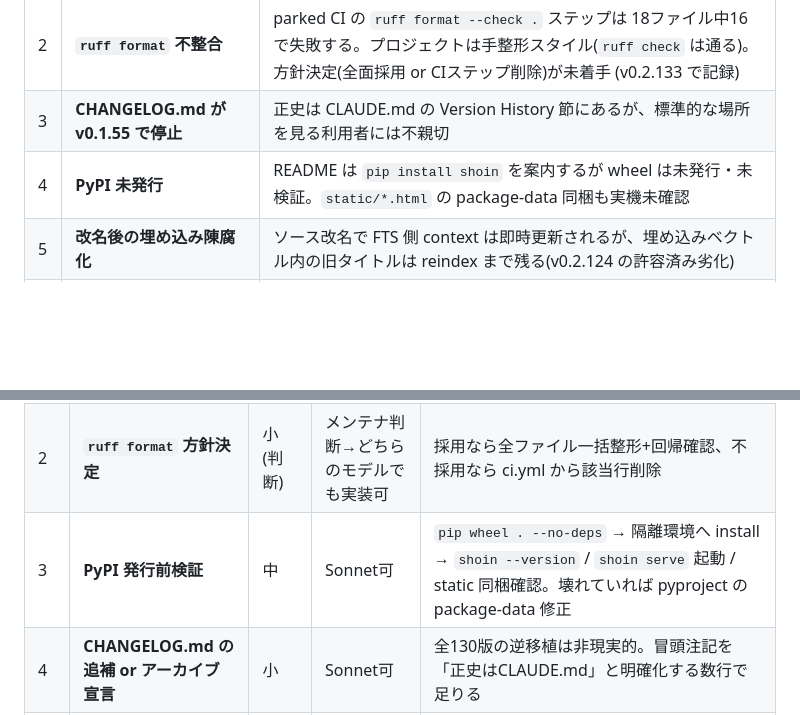
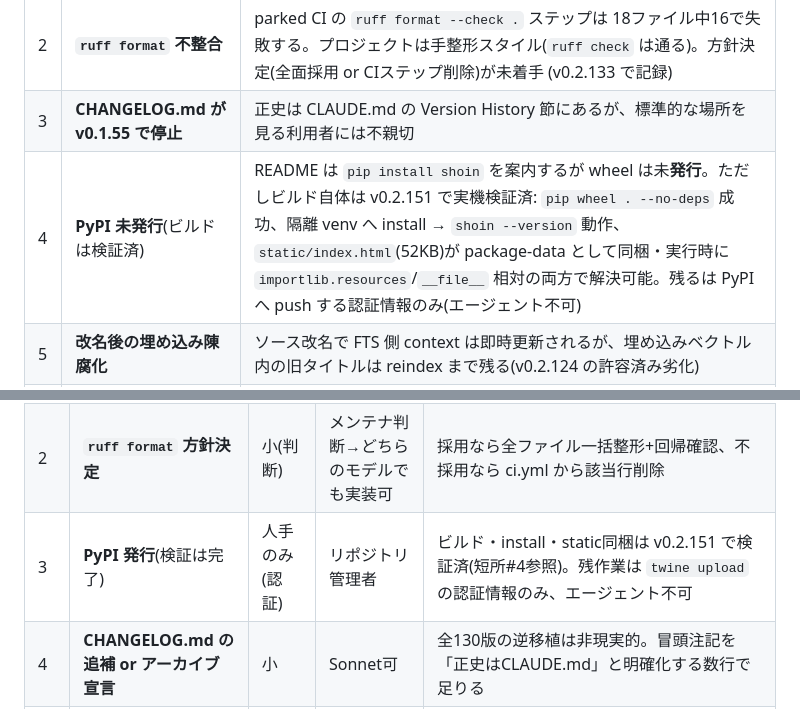
Before and after one commit to shizukutanaka/Shoin, a Markdown page: docs/product-review.md, 2 parts joined by grey strips. Drawn GitHub-style; blank space fills up the shorter version.

Commit message:
docs(review): record wheel build/install verification (shippability)
Verified the package is shippable, closing the "wheel unverified" open
question: pip wheel builds a 118KB wheel bundling all 15 modules and the
52KB static/index.html Web UI; a clean venv install exposes a working
`shoin` entry point (shoin --version -> 0.2.151); and the UI file
resolves at runtime via both importlib.resources and the server's
__file__-relative path, so it works from an installed wheel, not just the
source tree. Only the PyPI push (credentials) remains, which agents can't
do. product-review.md items updated to reflect the verified state.

Co-Authored-By: Claude Opus 4.8 <noreply@anthropic.com>
Claude-Session: https://claude.ai/code/session_01AvTWCHDQ4xcDAaFoo2MtUN

```diff
--- a/docs/product-review.md
+++ b/docs/product-review.md
@@ -39,7 +39,7 @@ v0.2.133 全コード(shoin/ 14モジュール + 単一HTML UI)・テスト669
 | 8 | **ブラウザ自動化テストが恒久スイートに無い** | UI(index.html, 単一ファイルで JS 多数)の回帰は各セッションのライブ Playwright 検証のみで、恒久テストに残さない規約。リグレッションは次のセッションが同じ操作を再検証するまで検出されない。parked CI にもブラウザテスト段は無い |
 | 2 | **`ruff format` 不整合** | parked CI の `ruff format --check .` ステップは 18ファイル中16で失敗する。プロジェクトは手整形スタイル(`ruff check` は通る)。方針決定(全面採用 or CIステップ削除)が未着手 (v0.2.133 で記録) |
 | 3 | **CHANGELOG.md が v0.1.55 で停止** | 正史は CLAUDE.md の Version History 節にあるが、標準的な場所を見る利用者には不親切 |
-| 4 | **PyPI 未発行** | README は `pip install shoin` を案内するが wheel は未発行・未検証。`static/*.html` の package-data 同梱も実機未確認 |
+| 4 | **PyPI 未発行**(ビルドは検証済) | README は `pip install shoin` を案内するが wheel は未**発行**。ただしビルド自体は v0.2.151 で実機検証済: `pip wheel . --no-deps` 成功、隔離 venv へ install → `shoin --version` 動作、`static/index.html`(52KB)が package-data として同梱・実行時に `importlib.resources`/`__file__` 相対の両方で解決可能。残るは PyPI へ push する認証情報のみ(エージェント不可) |
 | 5 | **改名後の埋め込み陳腐化** | ソース改名で FTS 側 context は即時更新されるが、埋め込みベクトル内の旧タイトルは reindex まで残る(v0.2.124 の許容済み劣化) |
 | 6 | **トークン予算の制約** | 2400トークン総予算・TOP_K=8。長文ソースの切詰め、10ターン超会話の履歴脱落。軽量LLM前提の意図的設計だが限界でもある |
 | 7 | **デフォルトブランチが作業ブランチ名のまま** | `main` は存在し最新だが、デフォルトは `claude/product-swot-analysis-0gaz09`。切替は Settings から1クリック(オーナーのみ可能) |
@@ -52,7 +52,7 @@ v0.2.133 全コード(shoin/ 14モジュール + 単一HTML UI)・テスト669
 |---|--------|--------|----------|--------------------------|
 | 1 | **CI 有効化** | 人手のみ | リポジトリ管理者 | `git mv ci/ci.yml .github/workflows/ci.yml`。エージェントには権限がない |
 | 2 | **`ruff format` 方針決定** | 小(判断) | メンテナ判断→どちらのモデルでも実装可 | 採用なら全ファイル一括整形+回帰確認、不採用なら ci.yml から該当行削除 |
-| 3 | **PyPI 発行前検証** | 中 | Sonnet可 | `pip wheel . --no-deps` → 隔離環境へ install → `shoin --version` / `shoin serve` 起動 / static 同梱確認。壊れていれば pyproject の package-data 修正 |
+| 3 | **PyPI 発行**(検証は完了) | 人手のみ(認証) | リポジトリ管理者 | ビルド・install・static同梱は v0.2.151 で検証済(短所#4参照)。残作業は `twine upload` の認証情報のみ、エージェント不可 |
 | 4 | **CHANGELOG.md の追補 or アーカイブ宣言** | 小 | Sonnet可 | 全130版の逆移植は非現実的。冒頭注記を「正史はCLAUDE.md」と明確化する数行で足りる |
 | 5 | **デフォルトブランチを main へ** | 人手のみ | リポジトリ管理者 | GitHub Settings → General → Default branch |
 | 6 | **リリースタグ/Release 作成** | 人手のみ | リポジトリ管理者 | エージェントのタグ push はプロキシが 403 で拒否(検証済み) |
```
